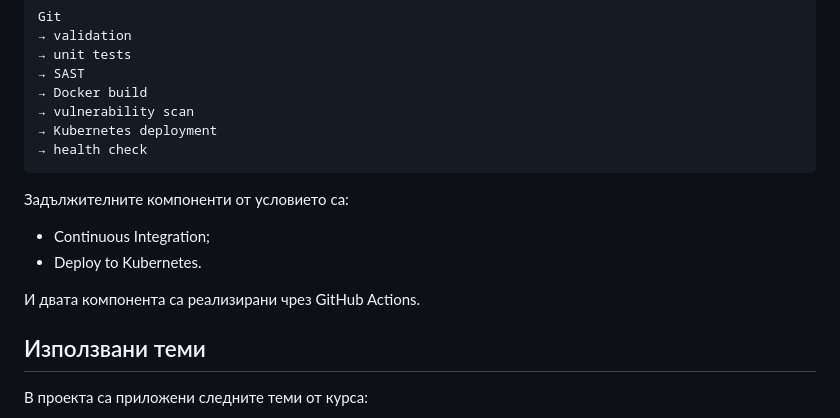
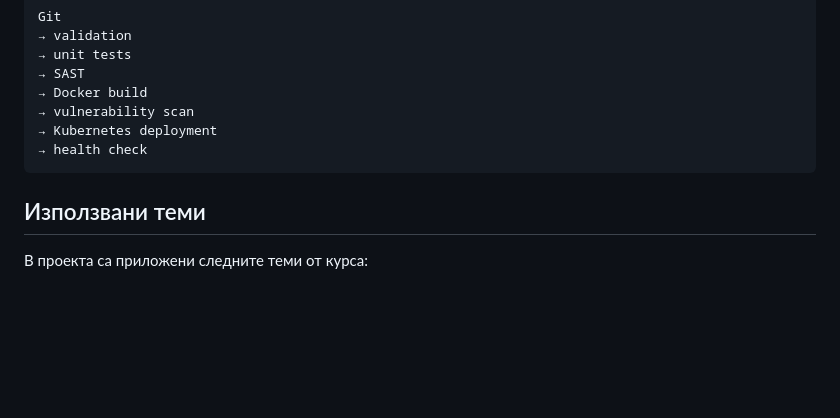
Before and after one commit to nyotova19/web-course-dashboard, a Markdown page: README.md, the part around the change. Drawn GitHub-style; blank space fills up the shorter version.

````diff
--- a/README.md
+++ b/README.md
@@ -27,13 +27,6 @@ Git
 → Kubernetes deployment
 → health check
 ```
-
-Задължителните компоненти от условието са:
-
-- Continuous Integration;
-- Deploy to Kubernetes.
-
-И двата компонента са реализирани чрез GitHub Actions.
 
 ## Използвани теми
 
````
